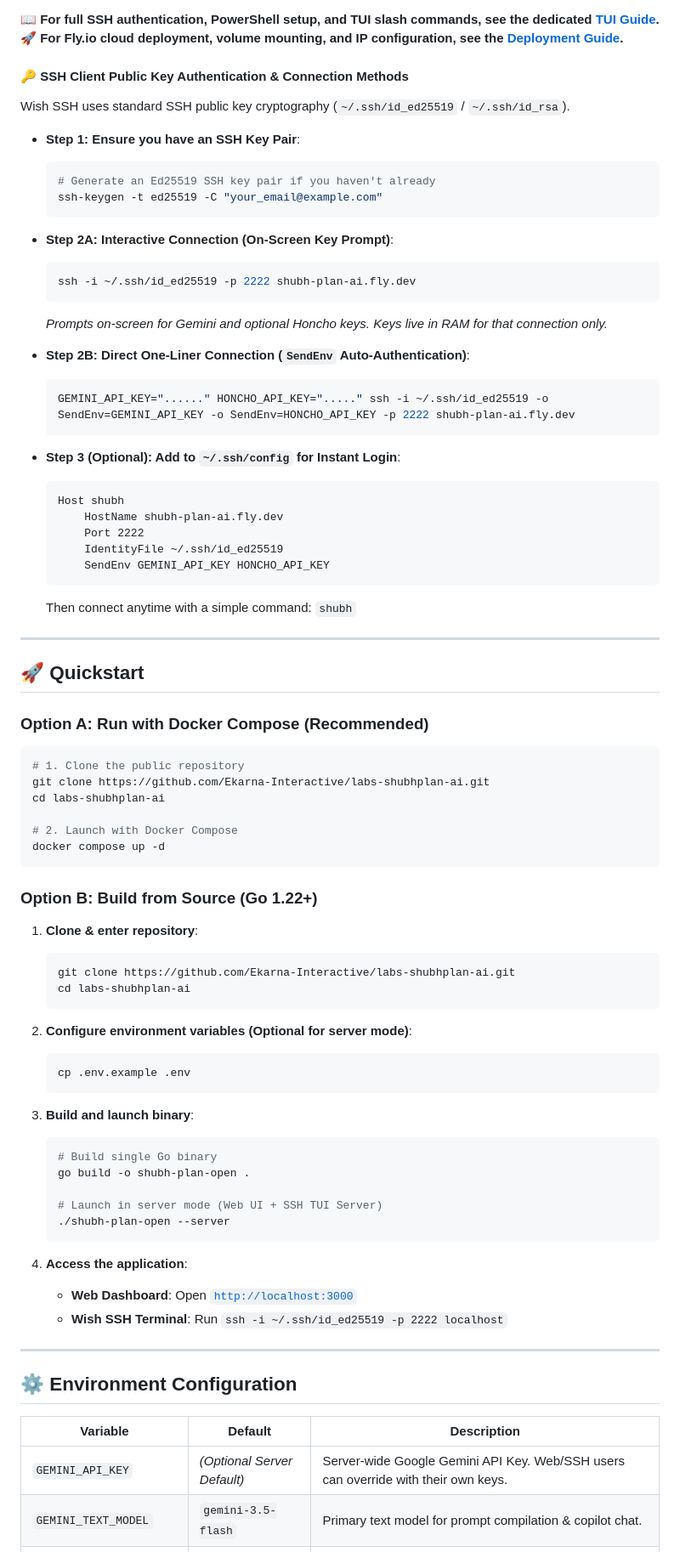
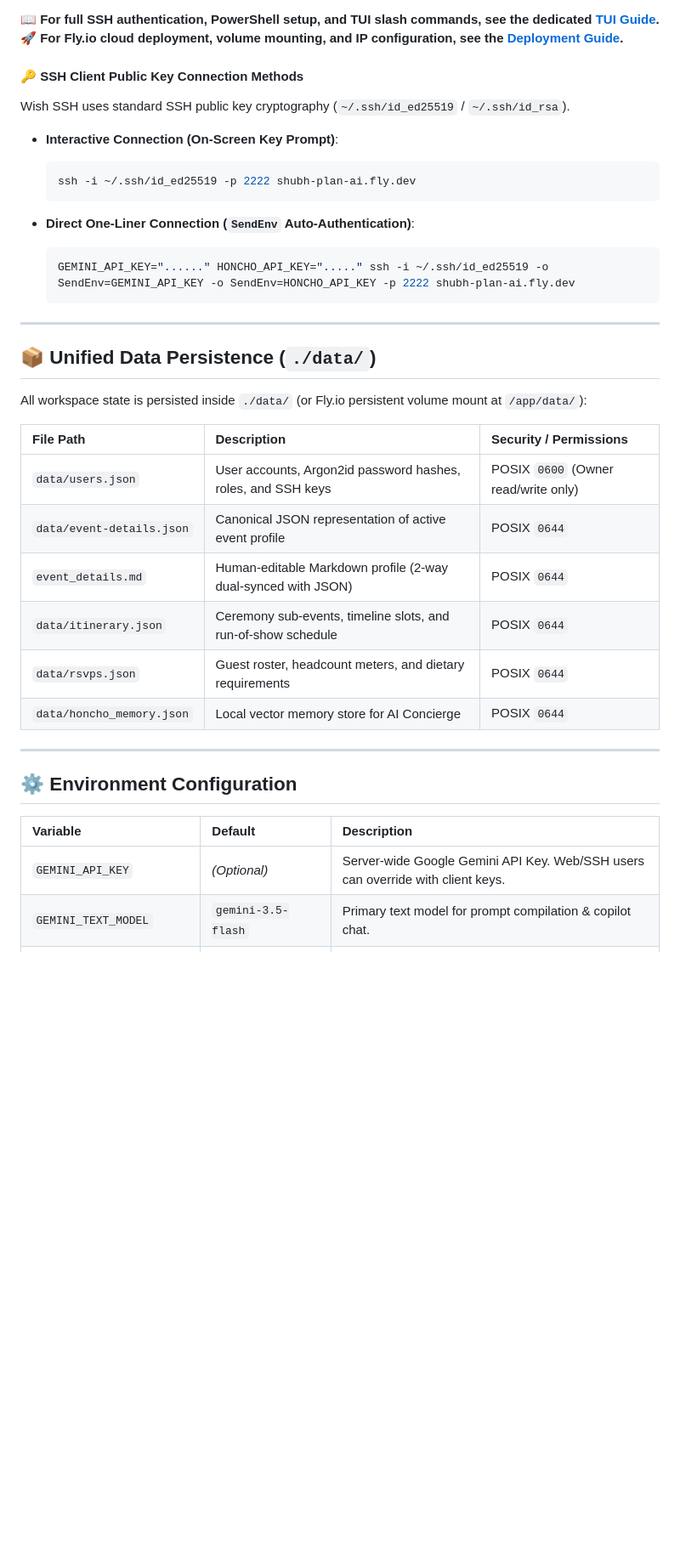
Before and after one commit to Ekarna-Interactive/labs-shubhplan-ai, a Markdown page: README.md, the part around one of its changes. Shown at 85% size. GitHub-like rendering; blank space fills up the shorter version.

````diff
--- a/README.md
+++ b/README.md
@@ -113,84 +119,41 @@ Interactive terminal application supporting live tab switching, keybindings, RSV
 📖 **For full SSH authentication, PowerShell setup, and TUI slash commands, see the dedicated [TUI Guide](TUI.md).**
 🚀 **For Fly.io cloud deployment, volume mounting, and IP configuration, see the [Deployment Guide](DEPLOYMENT.md).**
 
-#### 🔑 SSH Client Public Key Authentication & Connection Methods
+#### 🔑 SSH Client Public Key Connection Methods
 
 Wish SSH uses standard SSH public key cryptography (`~/.ssh/id_ed25519` / `~/.ssh/id_rsa`).
 
-* **Step 1: Ensure you have an SSH Key Pair**:
-  ```bash
-  # Generate an Ed25519 SSH key pair if you haven't already
-  ssh-keygen -t ed25519 -C "your_email@example.com"
-  ```
-
-* **Step 2A: Interactive Connection (On-Screen Key Prompt)**:
+* **Interactive Connection (On-Screen Key Prompt)**:
   ```bash
   ssh -i ~/.ssh/id_ed25519 -p 2222 shubh-plan-ai.fly.dev
   ```
-  *Prompts on-screen for Gemini and optional Honcho keys. Keys live in RAM for that connection only.*
 
-* **Step 2B: Direct One-Liner Connection (`SendEnv` Auto-Authentication)**:
+* **Direct One-Liner Connection (`SendEnv` Auto-Authentication)**:
   ```bash
   GEMINI_API_KEY="......" HONCHO_API_KEY="....." ssh -i ~/.ssh/id_ed25519 -o SendEnv=GEMINI_API_KEY -o SendEnv=HONCHO_API_KEY -p 2222 shubh-plan-ai.fly.dev
   ```
 
-* **Step 3 (Optional): Add to `~/.ssh/config` for Instant Login**:
-  ```sshconfig
-  Host shubh
-      HostName shubh-plan-ai.fly.dev
-      Port 2222
-      IdentityFile ~/.ssh/id_ed25519
-      SendEnv GEMINI_API_KEY HONCHO_API_KEY
-  ```
-  Then connect anytime with a simple command: `shubh`
-
 ---
 
-## 🚀 Quickstart
+## 📦 Unified Data Persistence (`./data/`)
 
-### Option A: Run with Docker Compose (Recommended)
+All workspace state is persisted inside `./data/` (or Fly.io persistent volume mount at `/app/data/`):
 
-```bash
-# 1. Clone the public repository
-git clone https://github.com/Ekarna-Interactive/labs-shubhplan-ai.git
-cd labs-shubhplan-ai
-
-# 2. Launch with Docker Compose
-docker compose up -d
-```
-
-### Option B: Build from Source (Go 1.22+)
-
-1. **Clone & enter repository**:
-   ```bash
-   git clone https://github.com/Ekarna-Interactive/labs-shubhplan-ai.git
-   cd labs-shubhplan-ai
-   ```
-
-2. **Configure environment variables (Optional for server mode)**:
-   ```bash
-   cp .env.example .env
-   ```
-
-3. **Build and launch binary**:
-   ```bash
-   # Build single Go binary
-   go build -o shubh-plan-open .
-
-   # Launch in server mode (Web UI + SSH TUI Server)
-   ./shubh-plan-open --server
-   ```
-
-4. **Access the application**:
-   * **Web Dashboard**: Open [`http://localhost:3000`](http://localhost:3000)
-   * **Wish SSH Terminal**: Run `ssh -i ~/.ssh/id_ed25519 -p 2222 localhost`
+| File Path | Description | Security / Permissions |
+| :--- | :--- | :--- |
+| `data/users.json` | User accounts, Argon2id password hashes, roles, and SSH keys | POSIX `0600` (Owner read/write only) |
+| `data/event-details.json` | Canonical JSON representation of active event profile | POSIX `0644` |
+| `event_details.md` | Human-editable Markdown profile (2-way dual-synced with JSON) | POSIX `0644` |
+| `data/itinerary.json` | Ceremony sub-events, timeline slots, and run-of-show schedule | POSIX `0644` |
+| `data/rsvps.json` | Guest roster, headcount meters, and dietary requirements | POSIX `0644` |
+| `data/honcho_memory.json` | Local vector memory store for AI Concierge | POSIX `0644` |
 
 ---
 
 ## ⚙️ Environment Configuration
 
 | Variable | Default | Description |
-|---|---|---|
-| `GEMINI_API_KEY` | *(Optional Server Default)* | Server-wide Google Gemini API Key. Web/SSH users can override with their own keys. |
+| :--- | :--- | :--- |
+| `GEMINI_API_KEY` | *(Optional)* | Server-wide Google Gemini API Key. Web/SSH users can override with client keys. |
 | `GEMINI_TEXT_MODEL` | `gemini-3.5-flash` | Primary text model for prompt compilation & copilot chat. |
 | `GEMINI_IMAGE_MODEL` | `gemini-3.1-flash-image` | Model for invitation card artwork generation. |
````
Also changed, not shown: other parts of README.md (+81 -74 lines).
